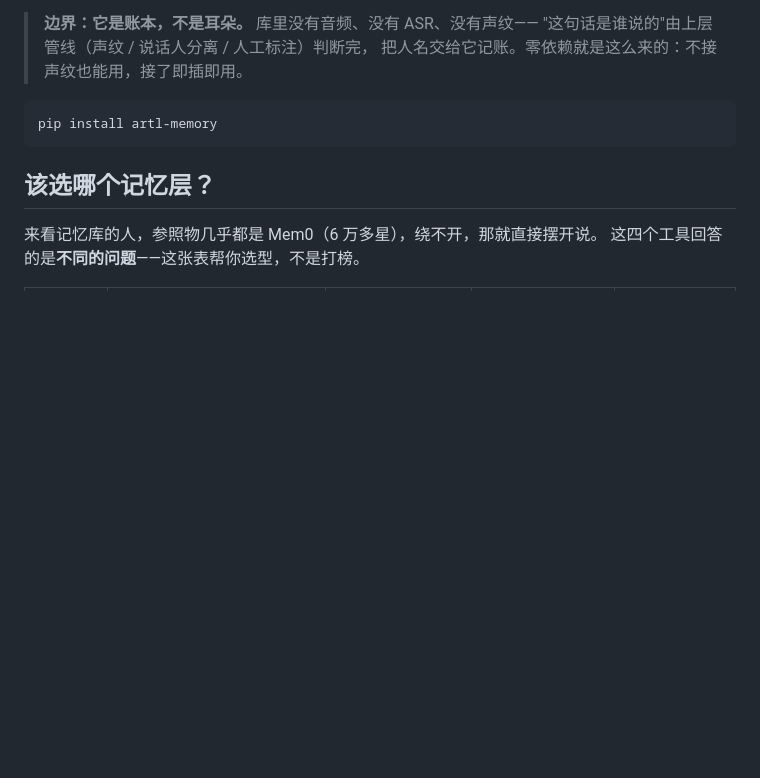
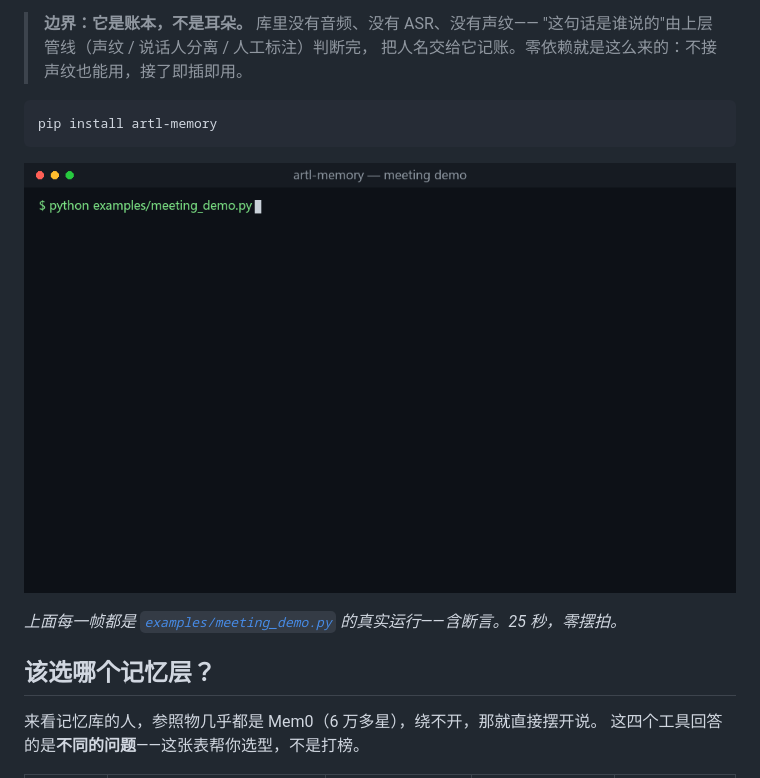
Before and after one commit to boboodod1977/artl-memory, a Markdown page: README.zh-CN.md, the part around the change. Drawn GitHub-style; pictures changed too: assets/demo.gif (added); blank space fills up the shorter version.

````diff
--- a/README.zh-CN.md
+++ b/README.zh-CN.md
@@ -19,6 +19,10 @@ artl-memory 从生产环境的自研助理中抽出。它不做"总结你的画
 ```bash
 pip install artl-memory
 ```
+
+![会议演示 —— 三个人，一个记忆库](https://raw.githubusercontent.com/boboodod1977/artl-memory/main/assets/demo.gif)
+
+*上面每一帧都是 [`examples/meeting_demo.py`](examples/meeting_demo.py) 的真实运行——含断言。25 秒，零摆拍。*
 
 ## 该选哪个记忆层？
 
````
Also changed, not shown: README.md (+4 -0 lines), 2 other files.
